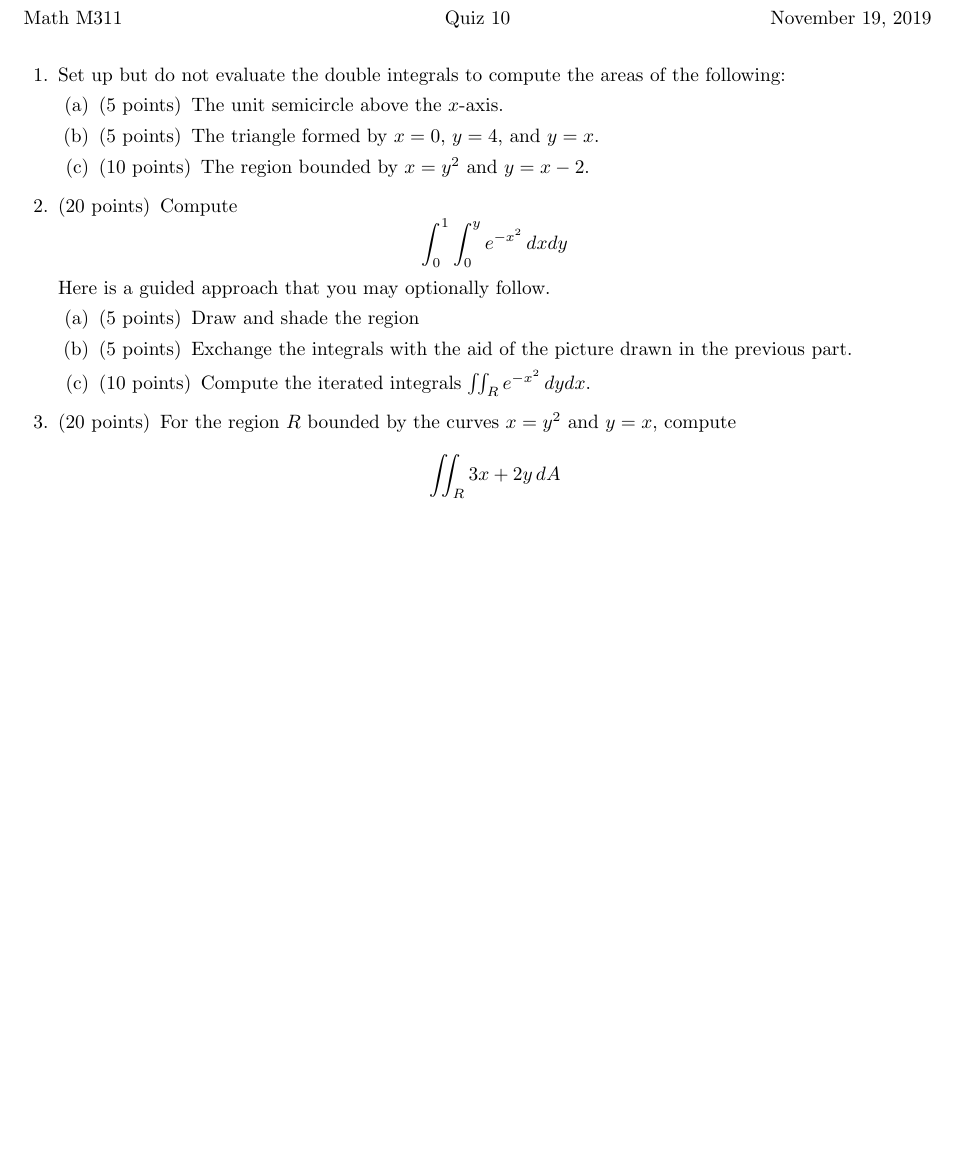
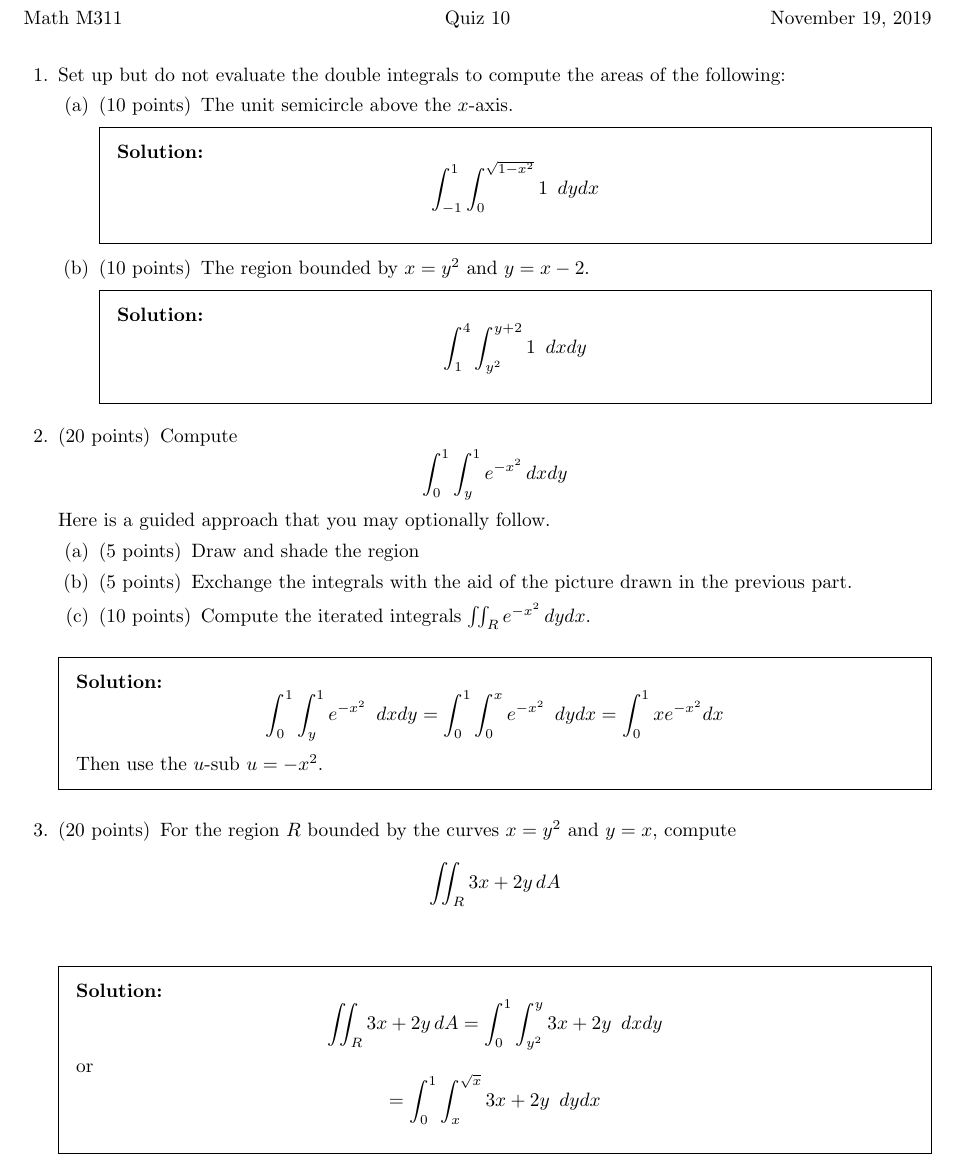
Before and after one commit to timlai4/M311, a LaTeX problem sheet (Quiz_10.tex): part of the page, cut so that both start at the same text, the shorter picture padded with empty space. Compiled offline with pdfLaTeX.

Commit message:
Added solutions

```diff
--- a/Quiz_10.tex
+++ b/Quiz_10.tex
@@ -18,17 +18,26 @@
 \runningfooter{}{}{}
 
 \begin{document}
-
+\printanswers
 \begin{questions}
 \question Set up but do not evaluate the double integrals to compute the areas of the following:
 \begin{parts}
-\part[5] The unit semicircle above the $x$-axis.
-\part[5] The triangle formed by $x = 0$, $y = 4$, and $y = x$.
+\part[10] The unit semicircle above the $x$-axis.
+\begin{solution}
+\[
+\int_{-1}^1 \int_0^{\sqrt{1 - x^2}} 1 \, \ dy dx
+\]
+\end{solution}
 \part[10] The region bounded by $x = y ^2$ and $y = x-2$.
+\begin{solution}
+\[
+\int_1^4 \int_{y^2}^{y+2} 1 \, \ dx dy
+\]
+\end{solution}
 \end{parts}
 \question[20] Compute
 \[
-\int_0^1 \int_0^y e^{-x^2} \, dx dy
+\int_0^1 \int_y^1 e^{-x^2} \, dx dy
 \]
 Here is a guided approach that you may optionally follow.
 \begin{parts}
@@ -36,10 +45,24 @@ Here is a guided approach that you may optionally follow.
 \part[5] Exchange the integrals with the aid of the picture drawn in the previous part.
 \part[10] Compute the iterated integrals $\iint _R e^{-x^2}\, dy dx$.
 \end{parts}
+\begin{solution}
+\[
+\int_0^1 \int_y^1 e^{-x^2} \, \ dx dy = \int_0^1 \int_0^x  e^{-x^2} \, \ dy dx = \int_0^1 x e^{-x^2} dx
+\]
+Then use the $u$-sub $u = -x^2$.
+\end{solution}
 \question[20] For the region $R$ bounded by the curves $x = y^2$ and $y = x$, compute
 \[
  \iint_R 3x + 2y \, dA
 \]
-
+\begin{solution}
+\[
+ \iint_R 3x + 2y \, dA = \int_0^1 \int_{y^2}^y 3x + 2y \, \ dx dy
+\]
+or
+\[
+= \int_0^1 \int_{x}^{\sqrt{x}} 3x + 2y \, \ dy dx
+\]
+\end{solution}
 \end{questions}
 \end{document}
```
Also changed, not shown: Quiz_11.tex (+11 -6 lines), Quiz_10.pdf, Quiz_11.pdf.
